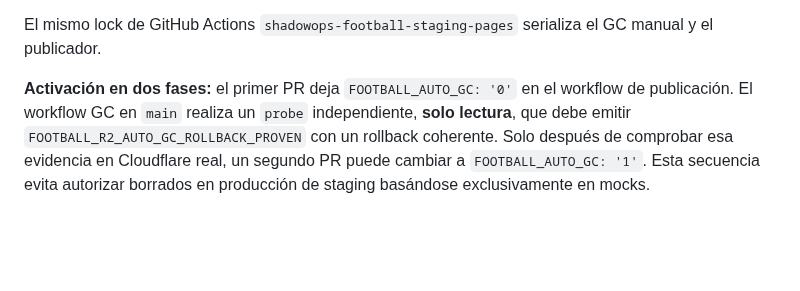
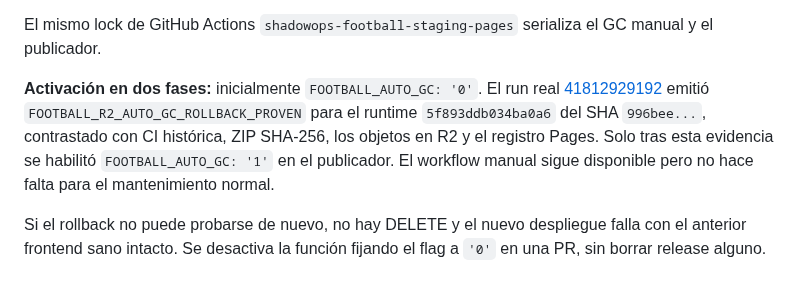
Before and after one commit to evilsysadmin/shadowops-infra, a Markdown page: docs/football-r2-gc.md, the part around the change. Drawn GitHub-style; blank space fills up the shorter version.

Commit message:
docs(football): record verified rollback receipt and automatic GC activation

```diff
--- a/docs/football-r2-gc.md
+++ b/docs/football-r2-gc.md
@@ -85,10 +85,14 @@ Antes de cualquier DELETE exige:
 El mismo lock de GitHub Actions
 `shadowops-football-staging-pages` serializa el GC manual y el publicador.
 
-**Activación en dos fases:** el primer PR deja
-`FOOTBALL_AUTO_GC: '0'` en el workflow de publicación. El workflow GC en
-`main` realiza un `probe` independiente, **solo lectura**, que debe emitir
-`FOOTBALL_R2_AUTO_GC_ROLLBACK_PROVEN` con un rollback coherente. Solo
-después de comprobar esa evidencia en Cloudflare real, un segundo PR puede
-cambiar a `FOOTBALL_AUTO_GC: '1'`. Esta secuencia evita autorizar borrados
-en producción de staging basándose exclusivamente en mocks.
+**Activación en dos fases:** inicialmente `FOOTBALL_AUTO_GC: '0'`.
+El run real [41812929192](https://github.com/evilsysadmin/shadowops-infra/actions/runs/41812929192)
+emitió `FOOTBALL_R2_AUTO_GC_ROLLBACK_PROVEN` para el runtime
+`5f893ddb034ba0a6` del SHA `996bee...`, contrastado con CI histórica,
+ZIP SHA-256, los objetos en R2 y el registro Pages. Solo tras esta evidencia
+se habilitó `FOOTBALL_AUTO_GC: '1'` en el publicador. El workflow manual
+sigue disponible pero no hace falta para el mantenimiento normal.
+
+Si el rollback no puede probarse de nuevo, no hay DELETE y el nuevo
+despliegue falla con el anterior frontend sano intacto. Se desactiva la
+función fijando el flag a `'0'` en una PR, sin borrar release alguno.
```
